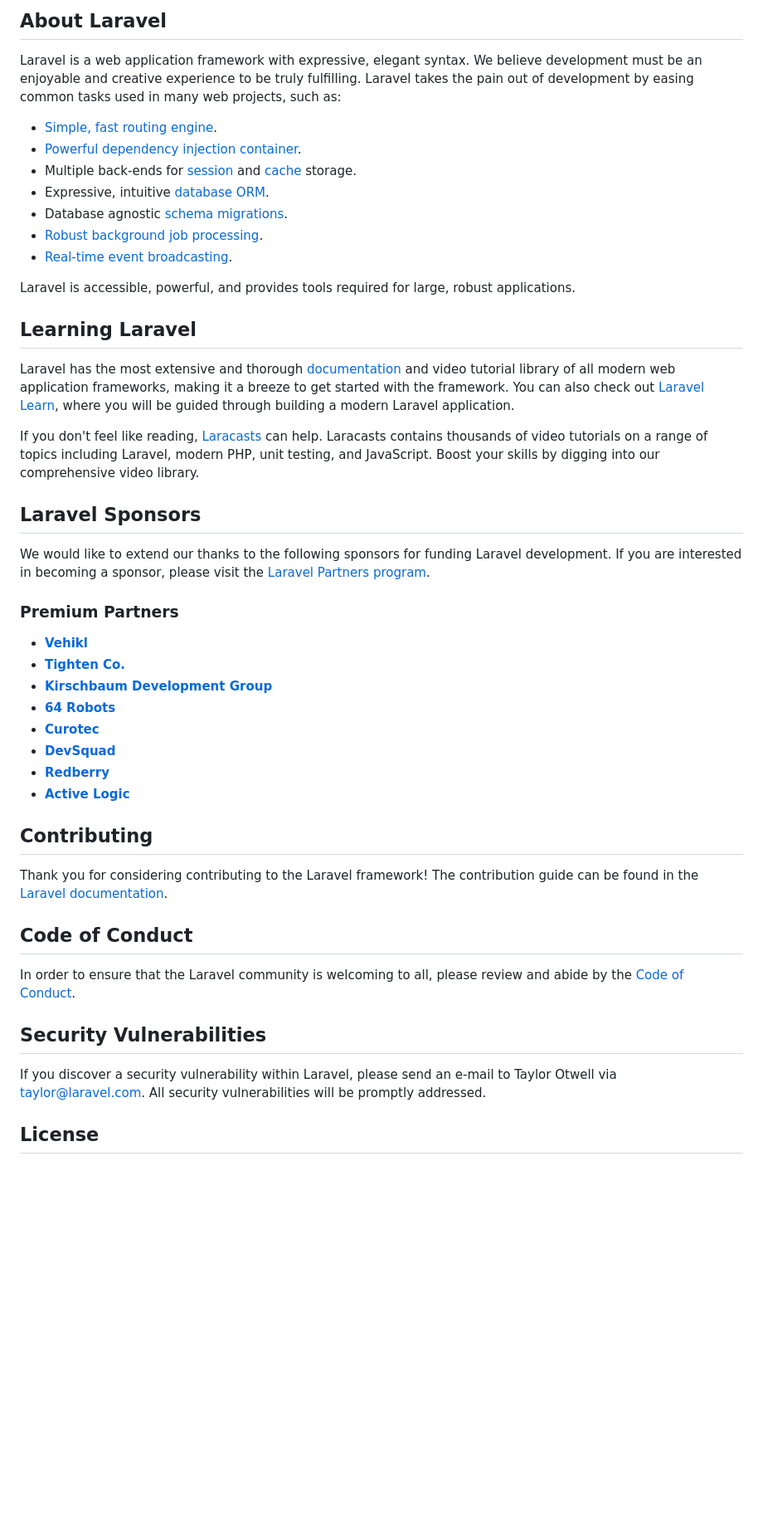
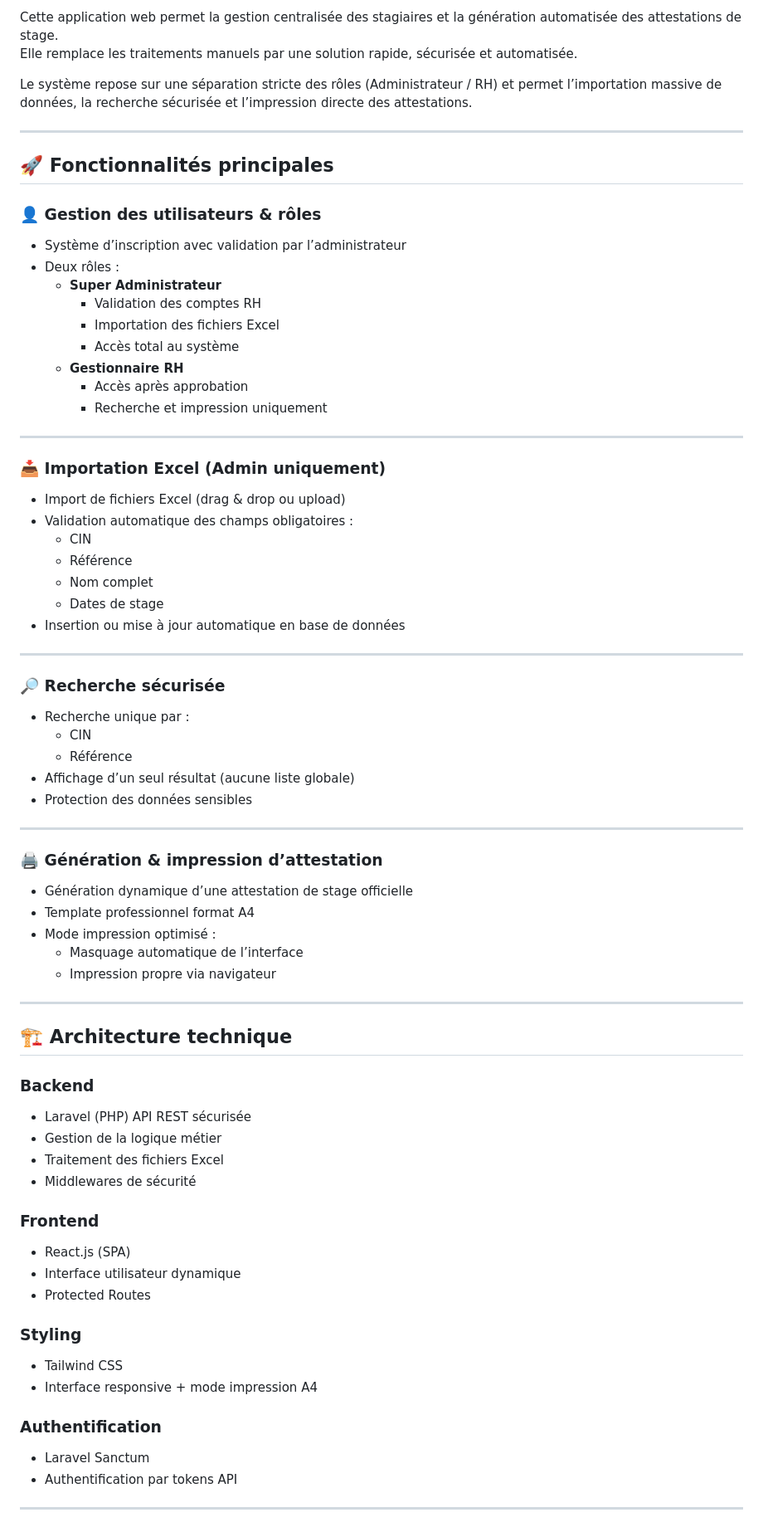
Before and after one commit to anasselghazi/SmartStage, a Markdown page: README.md, the part around one of its changes. Shown at 83% size. Drawn GitHub-style; blank space fills up the shorter version.

Commit message:
docs: ajout du README professionnel pour la documentation du projet

```diff
--- a/README.md
+++ b/README.md
@@ -9,50 +4,75 @@
 
-## About Laravel
+Cette application web permet la gestion centralisée des stagiaires et la génération automatisée des attestations de stage.
+Elle remplace les traitements manuels par une solution rapide, sécurisée et automatisée.
 
-Laravel is a web application framework with expressive, elegant syntax. We believe development must be an enjoyable and creative experience to be truly fulfilling. Laravel takes the pain out of development by easing common tasks used in many web projects, such as:
+Le système repose sur une séparation stricte des rôles (Administrateur / RH) et permet l’importation massive de données, la recherche sécurisée et l’impression directe des attestations.
 
-- [Simple, fast routing engine](https://laravel.com/docs/routing).
-- [Powerful dependency injection container](https://laravel.com/docs/container).
-- Multiple back-ends for [session](https://laravel.com/docs/session) and [cache](https://laravel.com/docs/cache) storage.
-- Expressive, intuitive [database ORM](https://laravel.com/docs/eloquent).
-- Database agnostic [schema migrations](https://laravel.com/docs/migrations).
-- [Robust background job processing](https://laravel.com/docs/queues).
-- [Real-time event broadcasting](https://laravel.com/docs/broadcasting).
+---
 
-Laravel is accessible, powerful, and provides tools required for large, robust applications.
+## 🚀 Fonctionnalités principales
 
-## Learning Laravel
+### 👤 Gestion des utilisateurs & rôles
+- Système d’inscription avec validation par l’administrateur
+- Deux rôles :
+  - **Super Administrateur**
+    - Validation des comptes RH
+    - Importation des fichiers Excel
+    - Accès total au système
+  - **Gestionnaire RH**
+    - Accès après approbation
+    - Recherche et impression uniquement
 
-Laravel has the most extensive and thorough [documentation](https://laravel.com/docs) and video tutorial library of all modern web application frameworks, making it a breeze to get started with the framework. You can also check out [Laravel Learn](https://laravel.com/learn), where you will be guided through building a modern Laravel application.
+---
 
-If you don't feel like reading, [Laracasts](https://laracasts.com) can help. Laracasts contains thousands of video tutorials on a range of topics including Laravel, modern PHP, unit testing, and JavaScript. Boost your skills by digging into our comprehensive video library.
+### 📥 Importation Excel (Admin uniquement)
+- Import de fichiers Excel (drag & drop ou upload)
+- Validation automatique des champs obligatoires :
+  - CIN
+  - Référence
+  - Nom complet
+  - Dates de stage
+- Insertion ou mise à jour automatique en base de données
 
-## Laravel Sponsors
+---
 
-We would like to extend our thanks to the following sponsors for funding Laravel development. If you are interested in becoming a sponsor, please visit the [Laravel Partners program](https://partners.laravel.com).
+### 🔎 Recherche sécurisée
+- Recherche unique par :
+  - CIN
+  - Référence
+- Affichage d’un seul résultat (aucune liste globale)
+- Protection des données sensibles
 
-### Premium Partners
+---
 
-- **[Vehikl](https://vehikl.com)**
-- **[Tighten Co.](https://tighten.co)**
-- **[Kirschbaum Development Group](https://kirschbaumdevelopment.com)**
-- **[64 Robots](https://64robots.com)**
-- **[Curotec](https://www.curotec.com/services/technologies/laravel)**
-- **[DevSquad](https://devsquad.com/hire-laravel-developers)**
-- **[Redberry](https://redberry.international/laravel-development)**
-- **[Active Logic](https://activelogic.com)**
+### 🖨️ Génération & impression d’attestation
+- Génération dynamique d’une attestation de stage officielle
+- Template professionnel format A4
+- Mode impression optimisé :
+  - Masquage automatique de l’interface
+  - Impression propre via navigateur
 
-## Contributing
+---
 
-Thank you for considering contributing to the Laravel framework! The contribution guide can be found in the [Laravel documentation](https://laravel.com/docs/contributions).
+## 🏗️ Architecture technique
 
-## Code of Conduct
+### Backend
+- Laravel (PHP) API REST sécurisée
+- Gestion de la logique métier
+- Traitement des fichiers Excel
+- Middlewares de sécurité
 
-In order to ensure that the Laravel community is welcoming to all, please review and abide by the [Code of Conduct](https://laravel.com/docs/contributions#code-of-conduct).
+### Frontend
+- React.js (SPA)
+- Interface utilisateur dynamique
+- Protected Routes
 
-## Security Vulnerabilities
+### Styling
+- Tailwind CSS
+- Interface responsive + mode impression A4
 
-If you discover a security vulnerability within Laravel, please send an e-mail to Taylor Otwell via [taylor@laravel.com](mailto:taylor@laravel.com). All security vulnerabilities will be promptly addressed.
+### Authentification
+- Laravel Sanctum
+- Authentification par tokens API
 
-## License
+---
 
```
Also changed, not shown: other parts of README.md (+105 -8 lines).
